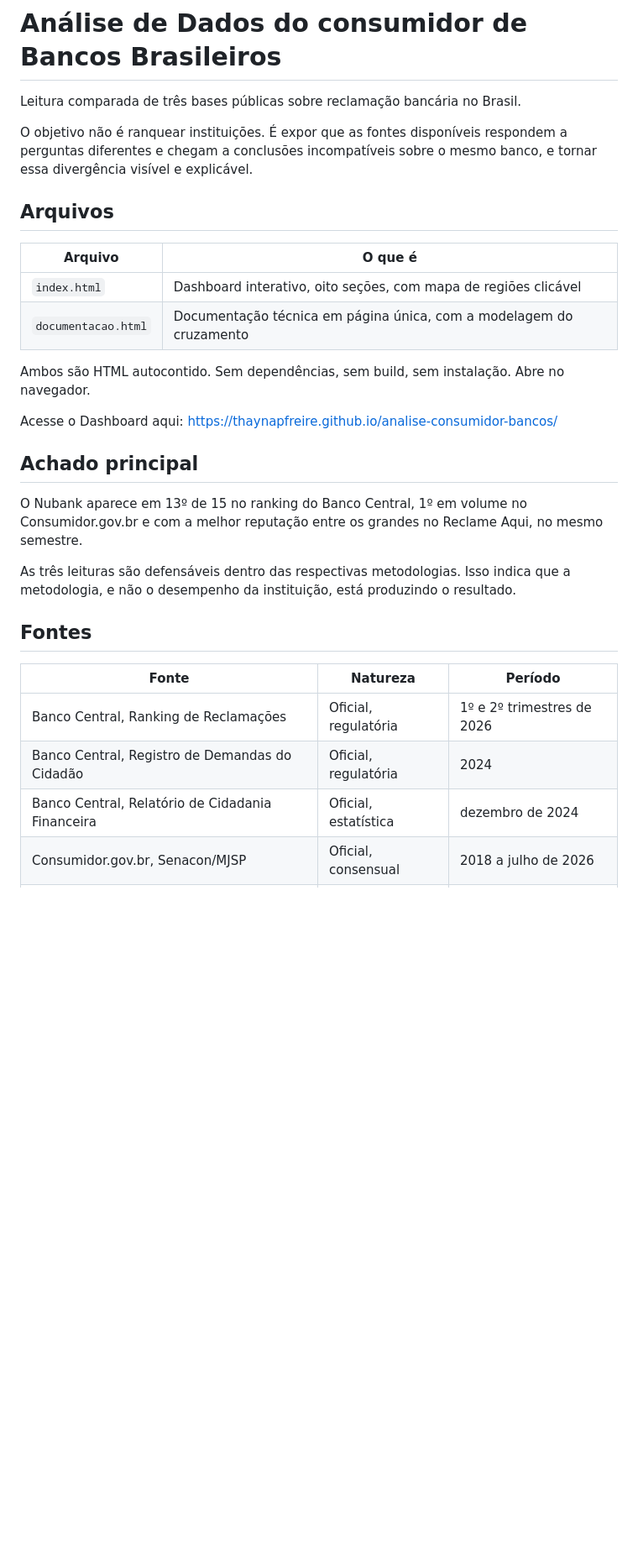
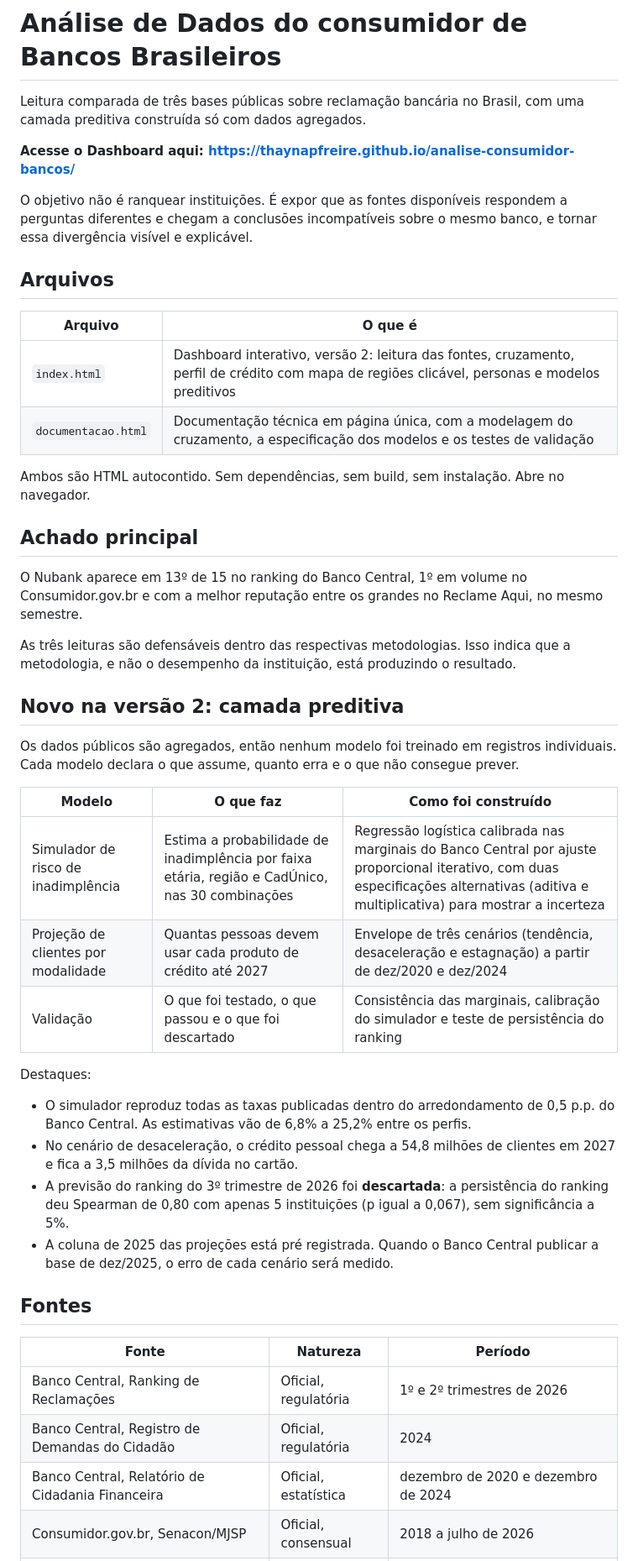
Before and after one commit to thaynapfreire/analise-consumidor-bancos, a Markdown page: README.md, the part around one of its changes. Shown at 84% size. Rendered like a GitHub page; blank space fills up the shorter version.

```diff
--- a/README.md
+++ b/README.md
@@ -1,6 +2,8 @@
 # Análise de Dados do consumidor de Bancos Brasileiros
 
-Leitura comparada de três bases públicas sobre reclamação bancária no Brasil.
+Leitura comparada de três bases públicas sobre reclamação bancária no Brasil, com uma camada preditiva construída só com dados agregados.
+
+**Acesse o Dashboard aqui: https://thaynapfreire.github.io/analise-consumidor-bancos/**
 
 O objetivo não é ranquear instituições. É expor que as fontes disponíveis respondem a perguntas diferentes e chegam a conclusões incompatíveis sobre o mesmo banco, e tornar essa divergência visível e explicável.
 
@@ -8,12 +11,10 @@ O objetivo não é ranquear instituições. É expor que as fontes disponíveis
 
 | Arquivo | O que é |
 |---|---|
-| `index.html` | Dashboard interativo, oito seções, com mapa de regiões clicável |
-| `documentacao.html` | Documentação técnica em página única, com a modelagem do cruzamento |
+| `index.html` | Dashboard interativo, versão 2: leitura das fontes, cruzamento, perfil de crédito com mapa de regiões clicável, personas e modelos preditivos |
+| `documentacao.html` | Documentação técnica em página única, com a modelagem do cruzamento, a especificação dos modelos e os testes de validação |
 
 Ambos são HTML autocontido. Sem dependências, sem build, sem instalação. Abre no navegador.
-
-Acesse o Dashboard aqui: https://thaynapfreire.github.io/analise-consumidor-bancos/
 
 ## Achado principal
 
@@ -21,12 +22,29 @@ O Nubank aparece em 13º de 15 no ranking do Banco Central, 1º em volume no Con
 
 As três leituras são defensáveis dentro das respectivas metodologias. Isso indica que a metodologia, e não o desempenho da instituição, está produzindo o resultado.
 
+## Novo na versão 2: camada preditiva
+
+Os dados públicos são agregados, então nenhum modelo foi treinado em registros individuais. Cada modelo declara o que assume, quanto erra e o que não consegue prever.
+
+| Modelo | O que faz | Como foi construído |
+|---|---|---|
+| Simulador de risco de inadimplência | Estima a probabilidade de inadimplência por faixa etária, região e CadÚnico, nas 30 combinações | Regressão logística calibrada nas marginais do Banco Central por ajuste proporcional iterativo, com duas especificações alternativas (aditiva e multiplicativa) para mostrar a incerteza |
+| Projeção de clientes por modalidade | Quantas pessoas devem usar cada produto de crédito até 2027 | Envelope de três cenários (tendência, desaceleração e estagnação) a partir de dez/2020 e dez/2024 |
+| Validação | O que foi testado, o que passou e o que foi descartado | Consistência das marginais, calibração do simulador e teste de persistência do ranking |
+
+Destaques:
+
+- O simulador reproduz todas as taxas publicadas dentro do arredondamento de 0,5 p.p. do Banco Central. As estimativas vão de 6,8% a 25,2% entre os perfis.
+- No cenário de desaceleração, o crédito pessoal chega a 54,8 milhões de clientes em 2027 e fica a 3,5 milhões da dívida no cartão.
+- A previsão do ranking do 3º trimestre de 2026 foi **descartada**: a persistência do ranking deu Spearman de 0,80 com apenas 5 instituições (p igual a 0,067), sem significância a 5%.
+- A coluna de 2025 das projeções está pré registrada. Quando o Banco Central publicar a base de dez/2025, o erro de cada cenário será medido.
+
 ## Fontes
 
 | Fonte | Natureza | Período |
 |---|---|---|
 | Banco Central, Ranking de Reclamações | Oficial, regulatória | 1º e 2º trimestres de 2026 |
 | Banco Central, Registro de Demandas do Cidadão | Oficial, regulatória | 2024 |
-| Banco Central, Relatório de Cidadania Financeira | Oficial, estatística | dezembro de 2024 |
+| Banco Central, Relatório de Cidadania Financeira | Oficial, estatística | dezembro de 2020 e dezembro de 2024 |
 | Consumidor.gov.br, Senacon/MJSP | Oficial, consensual | 2018 a julho de 2026 |
 | Reclame Aqui | Privada, comercial | março a agosto de 2026 |
```
Also changed, not shown: other parts of README.md (+7 -2 lines).
